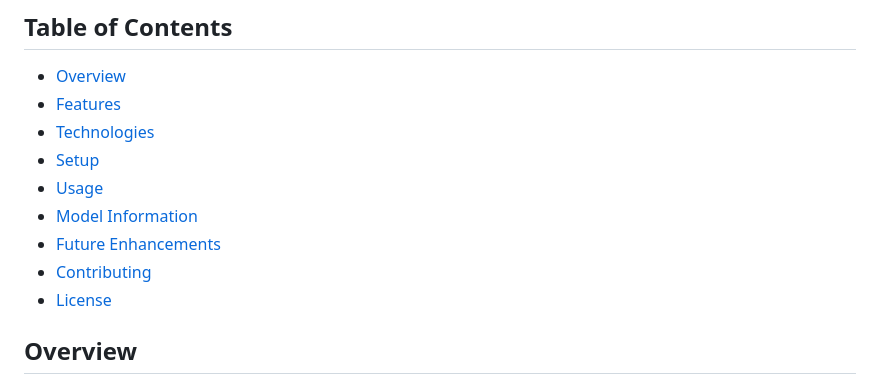
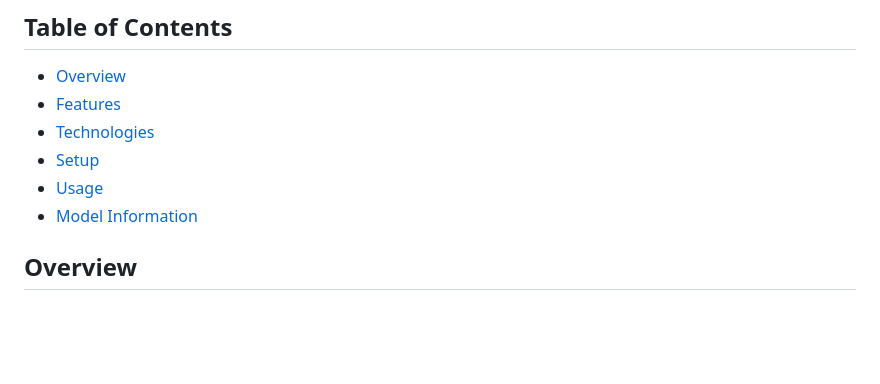
Before and after one commit to KartikMaski/Multiple-Health-Disease-Prediction, a Markdown page: README.md, the part around the change. Rendered like a GitHub page; blank space fills up the shorter version.

```diff
--- a/README.md
+++ b/README.md
@@ -9,9 +9,7 @@ Diagnosify is a predictive healthcare tool designed to analyze a patient's healt
 - [Setup](#setup)
 - [Usage](#usage)
 - [Model Information](#model-information)
-- [Future Enhancements](#future-enhancements)
-- [Contributing](#contributing)
-- [License](#license)
+
 
 ## Overview
 Diagnosify is built using machine learning algorithms and aims to assist healthcare professionals by providing a secondary diagnostic tool for common diseases. With a user-friendly Streamlit interface, users can enter health metrics and get a probabilistic assessment of specific diseases, aiding in early detection and preventive care.
```
